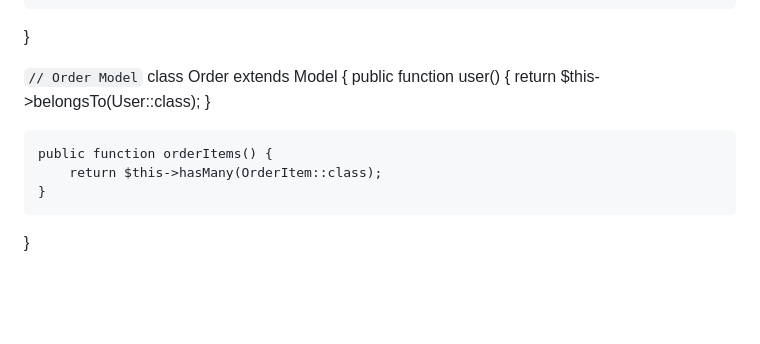
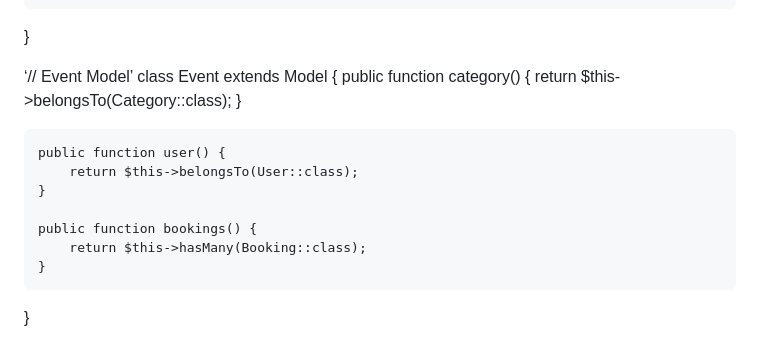
Before and after one commit to hazanihariz/IlmHub, a Markdown page: README.md, the part around the change. Drawn GitHub-style; blank space fills up the shorter version.

Commit message:
Fix comments and update Event model methods

```diff
--- a/README.md
+++ b/README.md
@@ -189,14 +189,18 @@ class Booking extends Model {
     }
 }
 
-`// Order Model`
-class Order extends Model {
+‘// Event Model’
+class Event extends Model {
+    public function category() {
+        return $this->belongsTo(Category::class);
+    }
+
     public function user() {
         return $this->belongsTo(User::class);
     }
 
-    public function orderItems() {
-        return $this->hasMany(OrderItem::class);
+    public function bookings() {
+        return $this->hasMany(Booking::class);
     }
 }
 
```
